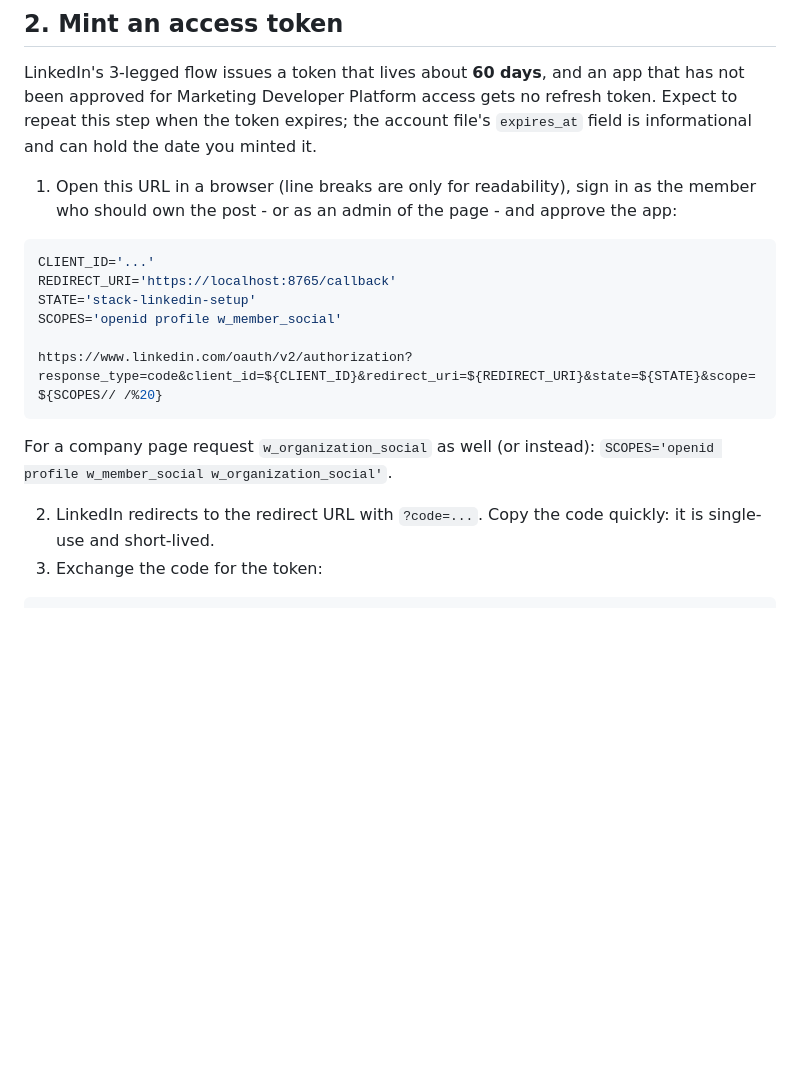
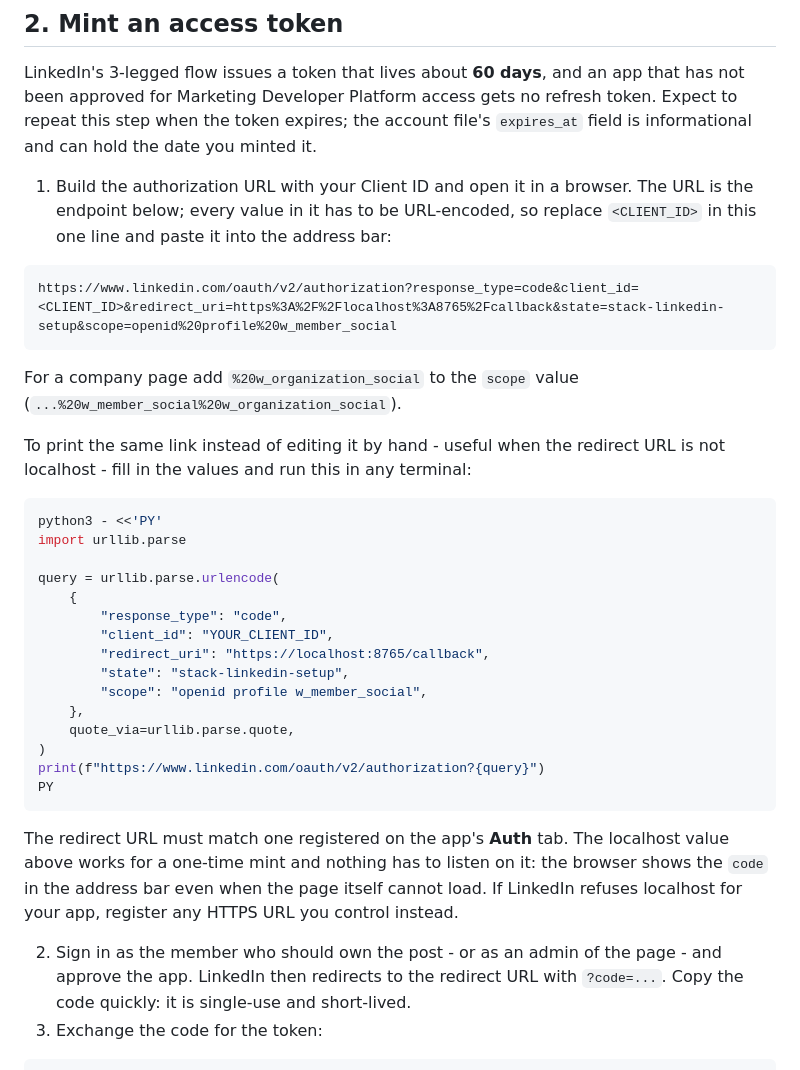
Before and after one commit to Afsharidevops/content-manager, a Markdown page: docs/LINKEDIN-SETUP.md, the part around the change. Drawn GitHub-style; blank space fills up the shorter version.

````diff
--- a/docs/LINKEDIN-SETUP.md
+++ b/docs/LINKEDIN-SETUP.md
@@ -46,24 +46,48 @@ refresh token. Expect to repeat this step when the token expires; the account
 file's `expires_at` field is informational and can hold the date you minted
 it.
 
-1. Open this URL in a browser (line breaks are only for readability), sign in
-   as the member who should own the post - or as an admin of the page - and
-   approve the app:
+1. Build the authorization URL with your Client ID and open it in a browser.
+   The URL is the endpoint below; every value in it has to be URL-encoded, so
+   replace `<CLIENT_ID>` in this one line and paste it into the address bar:
+
+```text
+https://www.linkedin.com/oauth/v2/authorization?response_type=code&client_id=<CLIENT_ID>&redirect_uri=https%3A%2F%2Flocalhost%3A8765%2Fcallback&state=stack-linkedin-setup&scope=openid%20profile%20w_member_social
+```
+
+   For a company page add `%20w_organization_social` to the `scope` value
+   (`...%20w_member_social%20w_organization_social`).
+
+   To print the same link instead of editing it by hand - useful when the
+   redirect URL is not localhost - fill in the values and run this in any
+   terminal:
 
 ```bash
-CLIENT_ID='...'
-REDIRECT_URI='https://localhost:8765/callback'
-STATE='stack-linkedin-setup'
-SCOPES='openid profile w_member_social'
+python3 - <<'PY'
+import urllib.parse
 
-https://www.linkedin.com/oauth/v2/authorization?response_type=code&client_id=${CLIENT_ID}&redirect_uri=${REDIRECT_URI}&state=${STATE}&scope=${SCOPES// /%20}
+query = urllib.parse.urlencode(
+    {
+        "response_type": "code",
+        "client_id": "YOUR_CLIENT_ID",
+        "redirect_uri": "https://localhost:8765/callback",
+        "state": "stack-linkedin-setup",
+        "scope": "openid profile w_member_social",
+    },
+    quote_via=urllib.parse.quote,
+)
+print(f"https://www.linkedin.com/oauth/v2/authorization?{query}")
+PY
 ```
 
-For a company page request `w_organization_social` as well (or instead):
-`SCOPES='openid profile w_member_social w_organization_social'`.
+   The redirect URL must match one registered on the app's **Auth** tab. The
+   localhost value above works for a one-time mint and nothing has to listen
+   on it: the browser shows the `code` in the address bar even when the page
+   itself cannot load. If LinkedIn refuses localhost for your app, register
+   any HTTPS URL you control instead.
 
-2. LinkedIn redirects to the redirect URL with `?code=...`. Copy the code
-   quickly: it is single-use and short-lived.
+2. Sign in as the member who should own the post - or as an admin of the page -
+   and approve the app. LinkedIn then redirects to the redirect URL with
+   `?code=...`. Copy the code quickly: it is single-use and short-lived.
 3. Exchange the code for the token:
 
 ```bash
````
